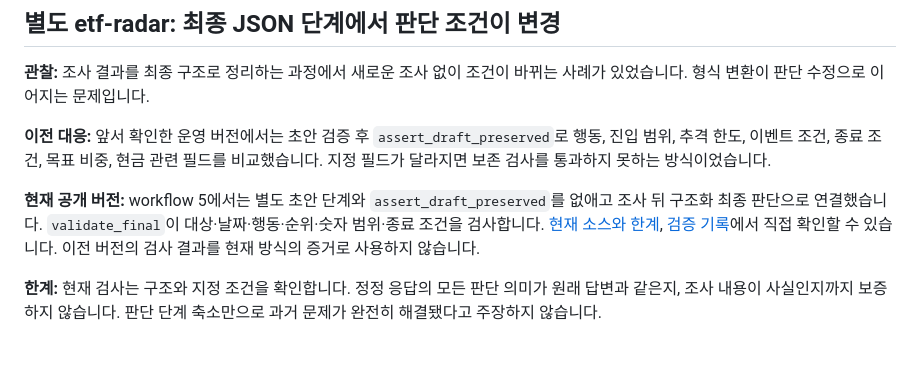
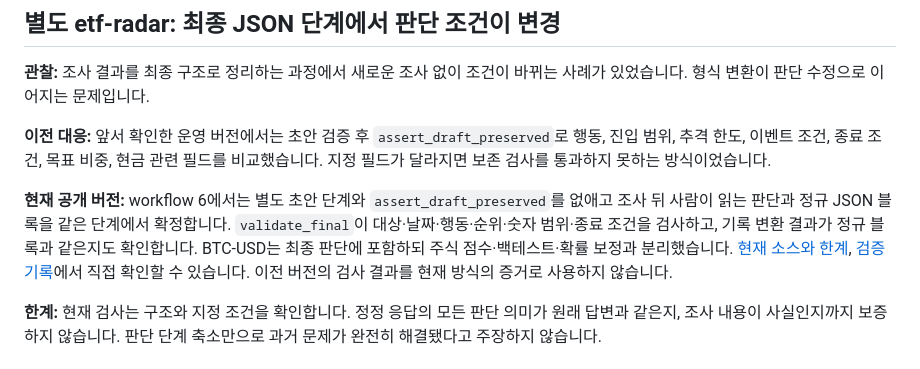
Before and after one commit to petruslihm/ai-investment-research, a Markdown page: docs/CASE_STUDIES.md, the part around the change. GitHub-like rendering.

Commit message:
docs: refresh linked ETF Radar snapshot evidence

```diff
--- a/docs/CASE_STUDIES.md
+++ b/docs/CASE_STUDIES.md
@@ -30,7 +30,7 @@
 
 **이전 대응:** 앞서 확인한 운영 버전에서는 초안 검증 후 `assert_draft_preserved`로 행동, 진입 범위, 추격 한도, 이벤트 조건, 종료 조건, 목표 비중, 현금 관련 필드를 비교했습니다. 지정 필드가 달라지면 보존 검사를 통과하지 못하는 방식이었습니다.
 
-**현재 공개 버전:** workflow 5에서는 별도 초안 단계와 `assert_draft_preserved`를 없애고 조사 뒤 구조화 최종 판단으로 연결했습니다. `validate_final`이 대상·날짜·행동·순위·숫자 범위·종료 조건을 검사합니다. [현재 소스와 한계](https://github.com/petruslihm/etf-radar/blob/main/docs/CASES.md), [검증 기록](https://github.com/petruslihm/etf-radar/blob/main/docs/VALIDATION.md)에서 직접 확인할 수 있습니다. 이전 버전의 검사 결과를 현재 방식의 증거로 사용하지 않습니다.
+**현재 공개 버전:** workflow 6에서는 별도 초안 단계와 `assert_draft_preserved`를 없애고 조사 뒤 사람이 읽는 판단과 정규 JSON 블록을 같은 단계에서 확정합니다. `validate_final`이 대상·날짜·행동·순위·숫자 범위·종료 조건을 검사하고, 기록 변환 결과가 정규 블록과 같은지도 확인합니다. BTC-USD는 최종 판단에 포함하되 주식 점수·백테스트·확률 보정과 분리했습니다. [현재 소스와 한계](https://github.com/petruslihm/etf-radar/blob/main/docs/CASES.md), [검증 기록](https://github.com/petruslihm/etf-radar/blob/main/docs/VALIDATION.md)에서 직접 확인할 수 있습니다. 이전 버전의 검사 결과를 현재 방식의 증거로 사용하지 않습니다.
 
 **한계:** 현재 검사는 구조와 지정 조건을 확인합니다. 정정 응답의 모든 판단 의미가 원래 답변과 같은지, 조사 내용이 사실인지까지 보증하지 않습니다. 판단 단계 축소만으로 과거 문제가 완전히 해결됐다고 주장하지 않습니다.
 
```
Also changed, not shown: docs/DEVELOPMENT.md (+1 -1 lines), docs/EVALUATION.md (+1 -1 lines).
